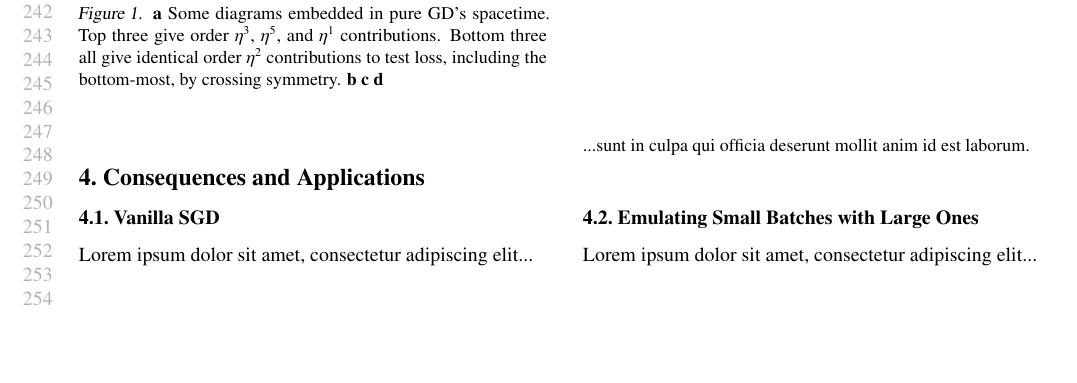
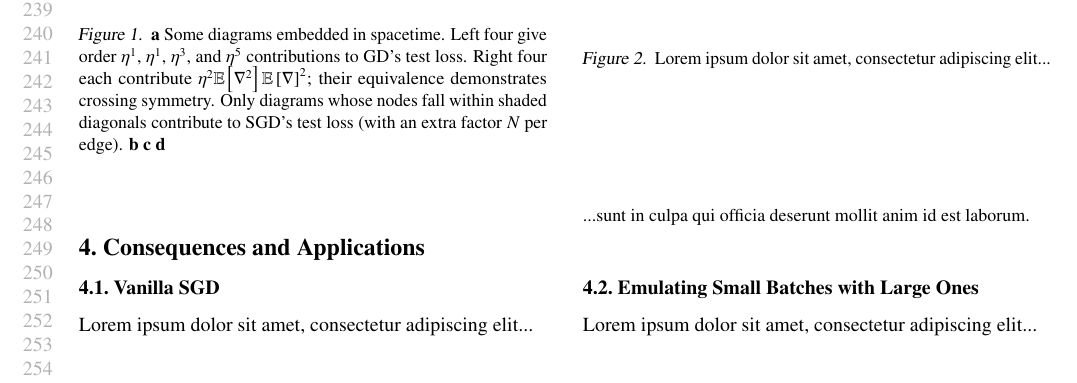
Before and after one commit to bohrium/perturb, a LaTeX paper (writeup/perturb-a.tex): part of page 5 of 12, cut at the place of the change, the shorter picture padded with empty space. Compiled offline with pdfLaTeX.

Commit message:
spacetime better examples

```diff
--- a/writeup/perturb-a.tex
+++ b/writeup/perturb-a.tex
@@ -55,7 +55,8 @@
     \end{overpic}
 }
 \newcommand{\plotmoo}[3]{
-    \includegraphics[width=#2, height=#3]{../#1.png}
+    %\includegraphics[width=#2, height=#3]{../#1.png}
+    \includegraphics[width=#2           ]{../#1.png}
 }
 
 \newcommand{\bdia}[1]{\begin{gathered}\includegraphics[scale=0.22]{../diagrams/#1.png}\end{gathered}}
@@ -580,16 +581,18 @@ Correct Thm 1 to address nonconstant batch size
     \lorem{3}
     \begin{figure}[h!]
         \centering
-        \plotmoo{diagrams/spacetime}{4.0cm}{4.0cm}
+        \plotmoo{diagrams/spacetime}{8.0cm}{3.0cm}
         %\plotplace{one diagram, many embeddings}{4.0cm}{4.0cm} \\
         %\plotplace{interepoch shuffling}{4.0cm}{4.0cm}
         %\plotplace{multiepoch vs gd}{4.0cm}{4.0cm}
         \caption{
-            {\bf a} Some diagrams embedded in pure GD's spacetime.  Top three
-                    give order $\eta^3$, $\eta^5$, and $\eta^1$ contributions.
-                    Bottom three all give identical order $\eta^2$
-                    contributions to test loss, including the bottom-most,
-                    by crossing symmetry.
+            {\bf a} Some diagrams embedded in spacetime.  Left four
+                    give order $\eta^1$, $\eta^1$, $\eta^3$, and $\eta^5$
+                    contributions to GD's test loss.  Right four each contribute $\eta^2
+                    \expct{\nabla^2} \expct{\nabla}^2$; their
+                    equivalence demonstrates crossing symmetry.  Only diagrams
+                    whose nodes fall within shaded diagonals contribute to
+                    SGD's test loss (with an extra factor $N$ per edge).
             {\bf b}
             {\bf c}
             {\bf d}
```
Also changed, not shown: diagrams/spacetime.png, writeup/perturb-a.pdf, 2 other files.
